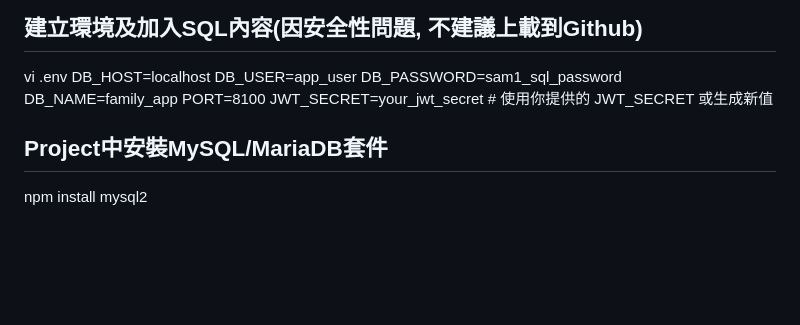
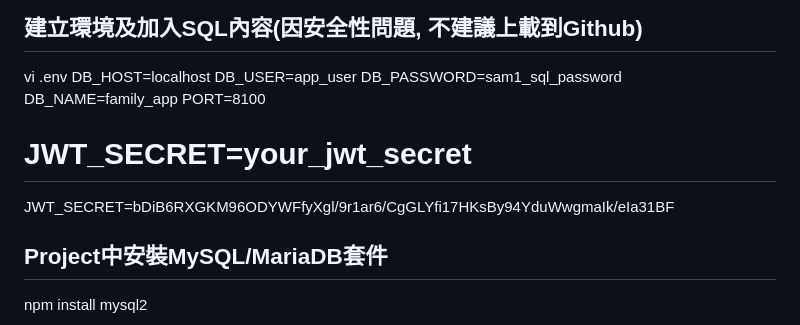
Before and after one commit to thisismak/family_app-WebApp, a Markdown page: README.md, the part around the change. Rendered like a GitHub page; blank space fills up the shorter version.

Commit message:
Update README.md
updated JWT

```diff
--- a/README.md
+++ b/README.md
@@ -51,7 +51,8 @@ DB_USER=app_user
 DB_PASSWORD=sam1_sql_password
 DB_NAME=family_app
 PORT=8100
-JWT_SECRET=your_jwt_secret  # 使用你提供的 JWT_SECRET 或生成新值
+# JWT_SECRET=your_jwt_secret
+JWT_SECRET=bDiB6RXGKM96ODYWFfyXgl/9r1ar6/CgGLYfi17HKsBy94YduWwgmaIk/eIa31BF
 ## Project中安裝MySQL/MariaDB套件
 npm install mysql2
 ## 解釋typescript內容
```
